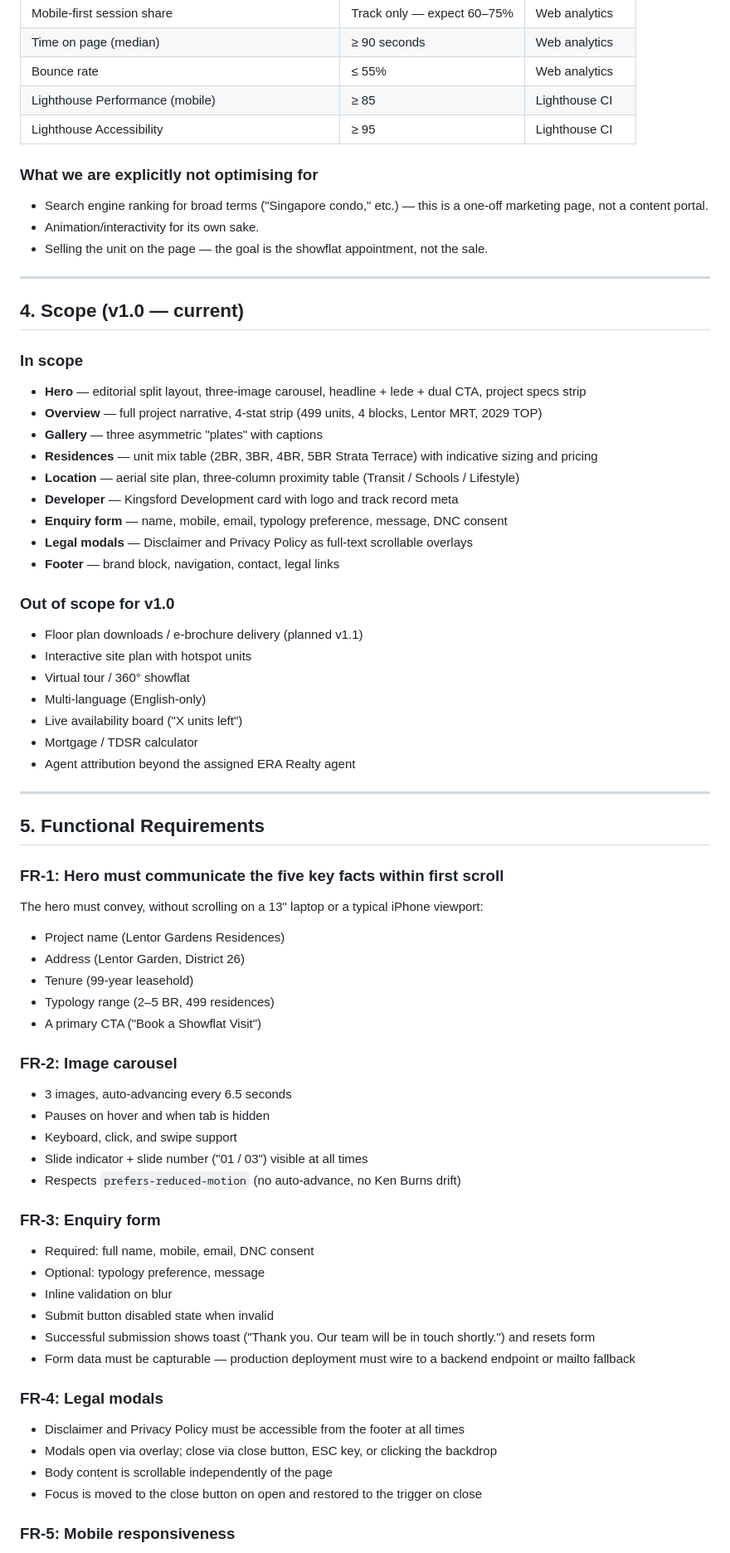
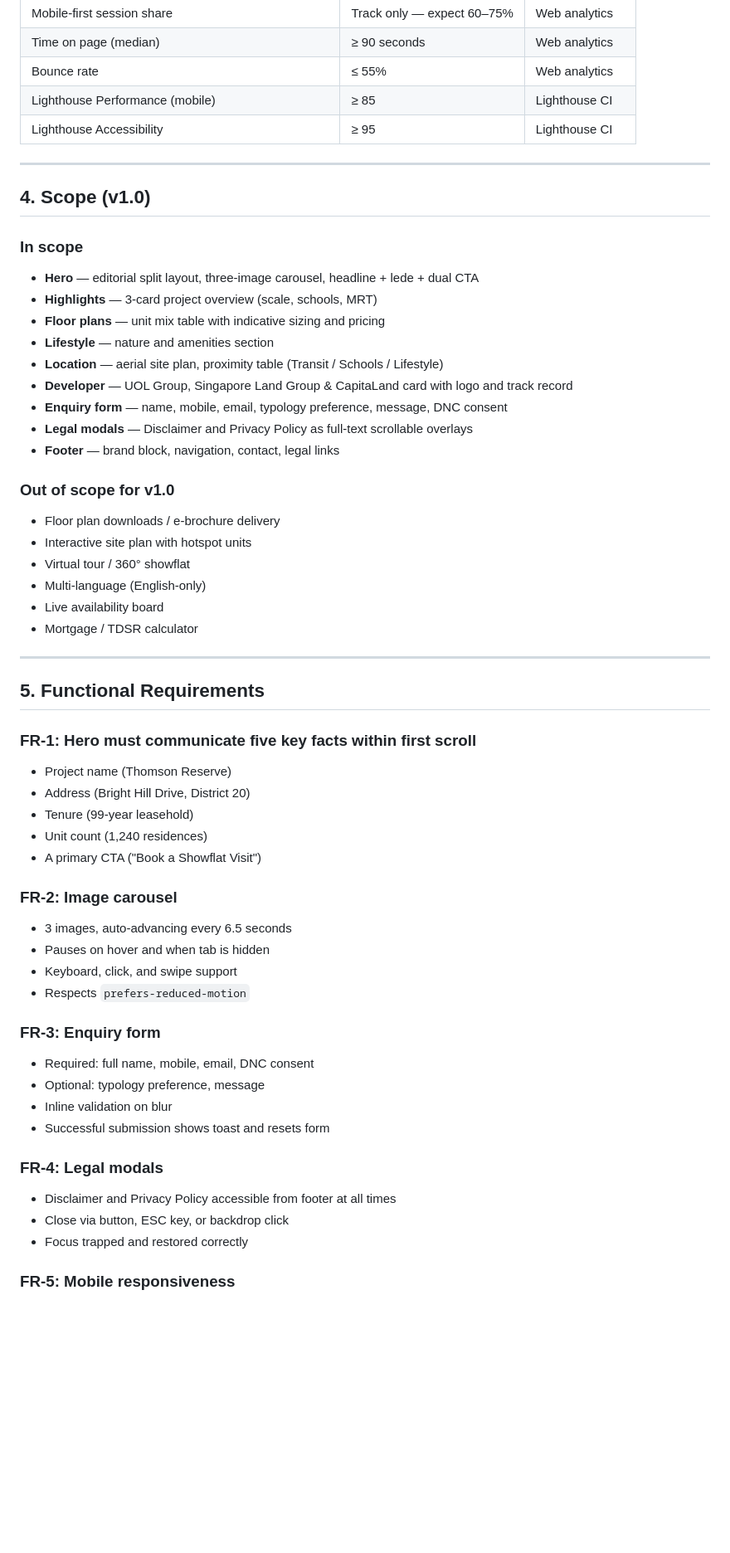
Before and after one commit to xkarubi/hestia-template, a Markdown page: PRD.md, the part around one of its changes. Shown at 83% size. Drawn GitHub-style; blank space fills up the shorter version.

Commit message:
feat: auto-generate CLAUDE.md and PRD.md from brand tokens

```diff
--- a/PRD.md
+++ b/PRD.md
@@ -66,70 +65,58 @@ What they want to know in 60 seconds:
 | Lighthouse Performance (mobile) | ≥ 85 | Lighthouse CI |
 | Lighthouse Accessibility | ≥ 95 | Lighthouse CI |
 
-### What we are explicitly **not** optimising for
-- Search engine ranking for broad terms ("Singapore condo," etc.) — this is a one-off marketing page, not a content portal.
-- Animation/interactivity for its own sake.
-- Selling the unit on the page — the goal is the showflat appointment, not the sale.
-
 ---
 
-## 4. Scope (v1.0 — current)
+## 4. Scope (v1.0)
 
 ### In scope
 
-- **Hero** — editorial split layout, three-image carousel, headline + lede + dual CTA, project specs strip
-- **Overview** — full project narrative, 4-stat strip (499 units, 4 blocks, Lentor MRT, 2029 TOP)
-- **Gallery** — three asymmetric "plates" with captions
-- **Residences** — unit mix table (2BR, 3BR, 4BR, 5BR Strata Terrace) with indicative sizing and pricing
-- **Location** — aerial site plan, three-column proximity table (Transit / Schools / Lifestyle)
-- **Developer** — Kingsford Development card with logo and track record meta
+- **Hero** — editorial split layout, three-image carousel, headline + lede + dual CTA
+- **Highlights** — 3-card project overview (scale, schools, MRT)
+- **Floor plans** — unit mix table with indicative sizing and pricing
+- **Lifestyle** — nature and amenities section
+- **Location** — aerial site plan, proximity table (Transit / Schools / Lifestyle)
+- **Developer** — UOL Group, Singapore Land Group & CapitaLand card with logo and track record
 - **Enquiry form** — name, mobile, email, typology preference, message, DNC consent
 - **Legal modals** — Disclaimer and Privacy Policy as full-text scrollable overlays
 - **Footer** — brand block, navigation, contact, legal links
 
 ### Out of scope for v1.0
 
-- Floor plan downloads / e-brochure delivery (planned v1.1)
+- Floor plan downloads / e-brochure delivery
 - Interactive site plan with hotspot units
 - Virtual tour / 360° showflat
 - Multi-language (English-only)
-- Live availability board ("X units left")
+- Live availability board
 - Mortgage / TDSR calculator
-- Agent attribution beyond the assigned ERA Realty agent
 
 ---
 
 ## 5. Functional Requirements
 
-### FR-1: Hero must communicate the five key facts within first scroll
-
-The hero must convey, without scrolling on a 13" laptop or a typical iPhone viewport:
-- Project name (Lentor Gardens Residences)
-- Address (Lentor Garden, District 26)
+### FR-1: Hero must communicate five key facts within first scroll
+- Project name (Thomson Reserve)
+- Address (Bright Hill Drive, District 20)
 - Tenure (99-year leasehold)
-- Typology range (2–5 BR, 499 residences)
+- Unit count (1,240 residences)
 - A primary CTA ("Book a Showflat Visit")
 
 ### FR-2: Image carousel
 - 3 images, auto-advancing every 6.5 seconds
 - Pauses on hover and when tab is hidden
 - Keyboard, click, and swipe support
-- Slide indicator + slide number ("01 / 03") visible at all times
-- Respects `prefers-reduced-motion` (no auto-advance, no Ken Burns drift)
+- Respects `prefers-reduced-motion`
 
 ### FR-3: Enquiry form
 - Required: full name, mobile, email, DNC consent
 - Optional: typology preference, message
 - Inline validation on blur
-- Submit button disabled state when invalid
-- Successful submission shows toast ("Thank you. Our team will be in touch shortly.") and resets form
-- Form data must be capturable — production deployment must wire to a backend endpoint or mailto fallback
+- Successful submission shows toast and resets form
 
 ### FR-4: Legal modals
-- Disclaimer and Privacy Policy must be accessible from the footer at all times
-- Modals open via overlay; close via close button, ESC key, or clicking the backdrop
-- Body content is scrollable independently of the page
-- Focus is moved to the close button on open and restored to the trigger on close
+- Disclaimer and Privacy Policy accessible from footer at all times
+- Close via button, ESC key, or backdrop click
+- Focus trapped and restored correctly
 
 ### FR-5: Mobile responsiveness
 - Layout reflows cleanly between 320px and 1920px
```
Also changed, not shown: other parts of PRD.md (+51 -95 lines), CLAUDE.md (+29 -58 lines).
